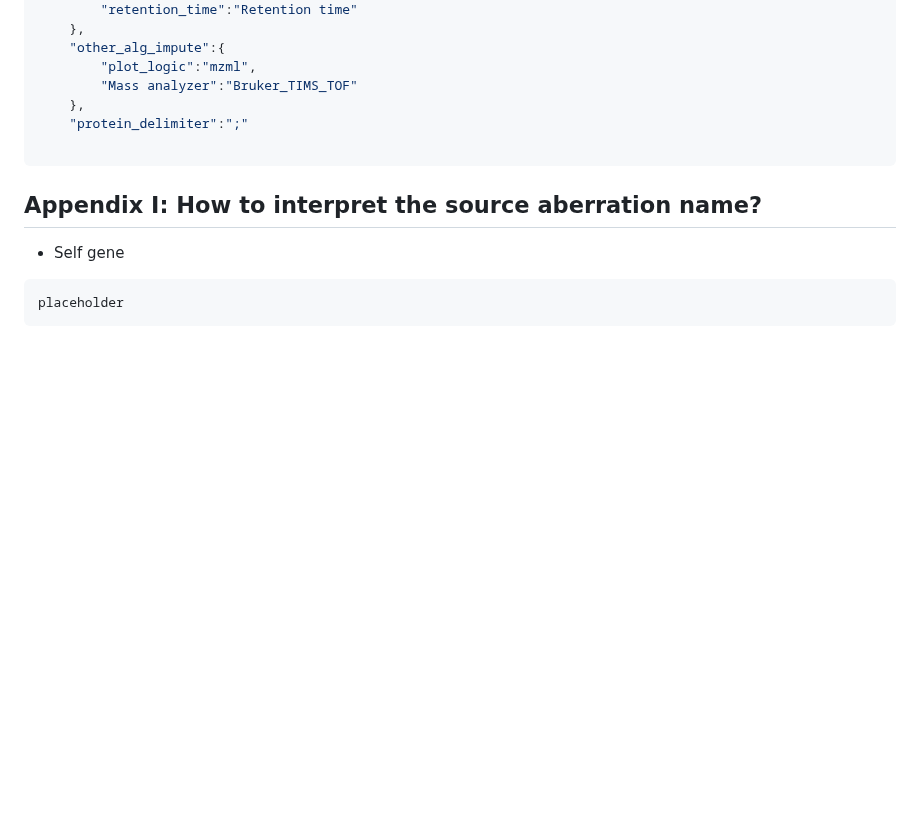
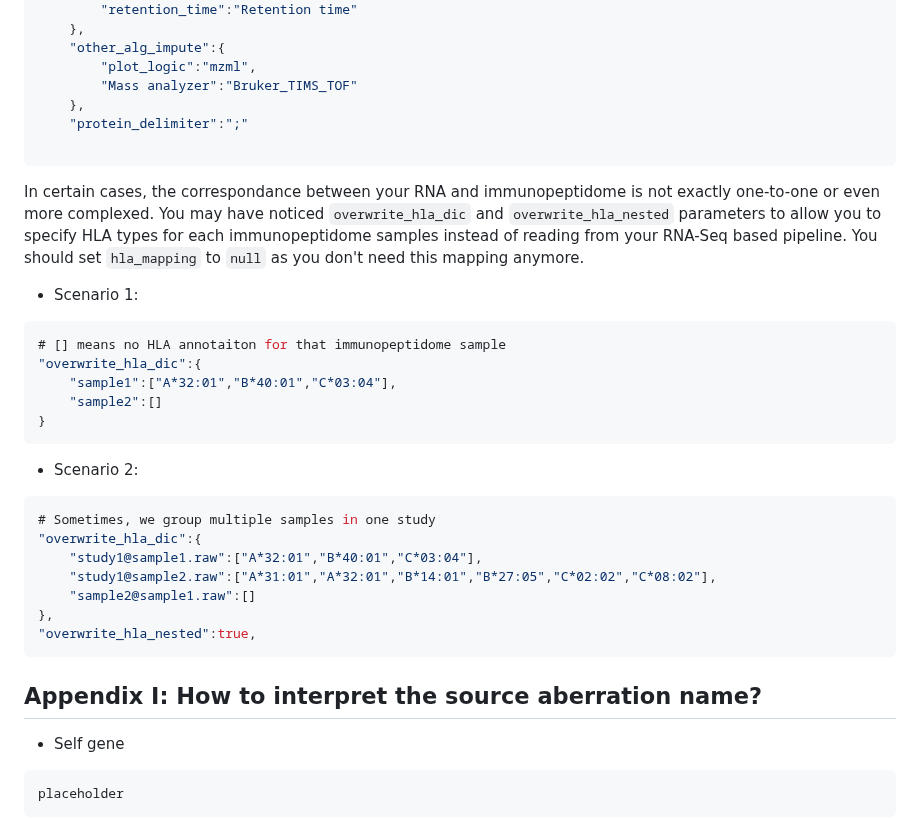
Before and after one commit to frankligy/pan_cancer_intracellular_antigen_atlas, a Markdown page: notes/Yarmarkovich_Lab_instructions.md, the part around the change. GitHub-like rendering; blank space fills up the shorter version.

````diff
--- a/notes/Yarmarkovich_Lab_instructions.md
+++ b/notes/Yarmarkovich_Lab_instructions.md
@@ -186,6 +186,30 @@ Hard part is to modify the `json` file, please locate `maxquant` and `tunable_pa
 
 ```
 
+In certain cases, the correspondance between your RNA and immunopeptidome is not exactly one-to-one or even more complexed. You may have noticed `overwrite_hla_dic` and `overwrite_hla_nested` parameters to allow you to specify HLA types for each immunopeptidome samples instead of reading from your RNA-Seq based pipeline. You should set `hla_mapping` to `null` as you don't need this mapping anymore.
+
+* Scenario 1:
+
+```json
+# [] means no HLA annotaiton for that immunopeptidome sample
+"overwrite_hla_dic":{
+    "sample1":["A*32:01","B*40:01","C*03:04"],
+    "sample2":[]
+}
+```
+
+* Scenario 2:
+
+```json
+# Sometimes, we group multiple samples in one study
+"overwrite_hla_dic":{
+    "study1@sample1.raw":["A*32:01","B*40:01","C*03:04"],
+    "study1@sample2.raw":["A*31:01","A*32:01","B*14:01","B*27:05","C*02:02","C*08:02"],
+    "sample2@sample1.raw":[]
+},
+"overwrite_hla_nested":true,
+```
+
 ## Appendix I: How to interpret the source aberration name?
 
 - Self gene
````
